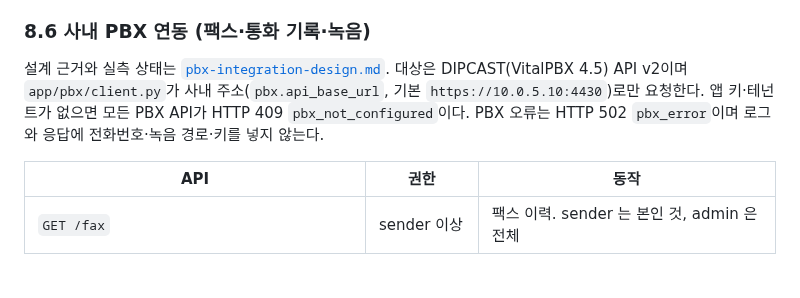
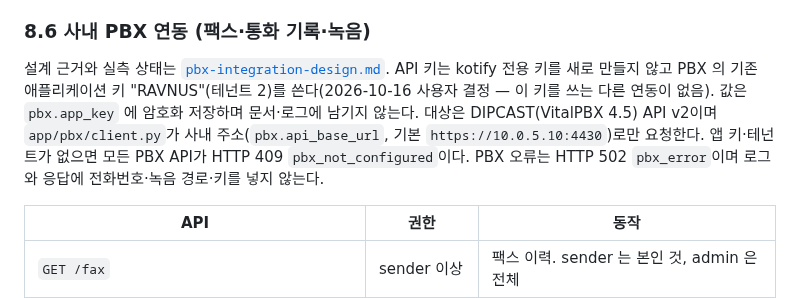
Before and after one commit to RAVNUS-INC/kotify, a Markdown page: claudedocs/SPEC.md, the part around the change. Drawn GitHub-style; blank space fills up the shorter version.

Commit message:
docs: PBX API 키는 기존 RAVNUS 키를 쓰기로 한 결정 기록

```diff
--- a/claudedocs/SPEC.md
+++ b/claudedocs/SPEC.md
@@ -560,7 +560,7 @@ web/app/
 
 ### 8.6 사내 PBX 연동 (팩스·통화 기록·녹음)
 
-설계 근거와 실측 상태는 [`pbx-integration-design.md`](./pbx-integration-design.md). 대상은 DIPCAST(VitalPBX 4.5) API v2이며 `app/pbx/client.py`가 사내 주소(`pbx.api_base_url`, 기본 `https://10.0.5.10:4430`)로만 요청한다. 앱 키·테넌트가 없으면 모든 PBX API가 HTTP 409 `pbx_not_configured`이다. PBX 오류는 HTTP 502 `pbx_error`이며 로그와 응답에 전화번호·녹음 경로·키를 넣지 않는다.
+설계 근거와 실측 상태는 [`pbx-integration-design.md`](./pbx-integration-design.md). API 키는 kotify 전용 키를 새로 만들지 않고 PBX 의 기존 애플리케이션 키 "RAVNUS"(테넌트 2)를 쓴다(2026-10-16 사용자 결정 — 이 키를 쓰는 다른 연동이 없음). 값은 `pbx.app_key` 에 암호화 저장하며 문서·로그에 남기지 않는다. 대상은 DIPCAST(VitalPBX 4.5) API v2이며 `app/pbx/client.py`가 사내 주소(`pbx.api_base_url`, 기본 `https://10.0.5.10:4430`)로만 요청한다. 앱 키·테넌트가 없으면 모든 PBX API가 HTTP 409 `pbx_not_configured`이다. PBX 오류는 HTTP 502 `pbx_error`이며 로그와 응답에 전화번호·녹음 경로·키를 넣지 않는다.
 
 | API | 권한 | 동작 |
 |---|---|---|
```
Also changed, not shown: HANDOFF.md (+2 -1 lines), claudedocs/pbx-integration-design.md (+1 -1 lines).
